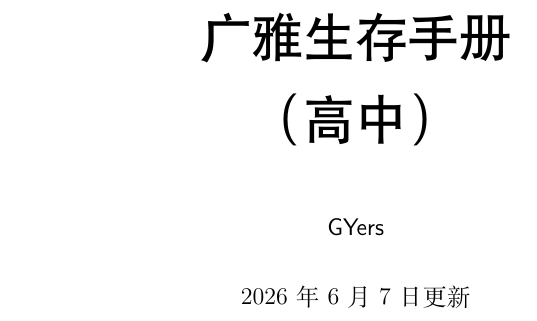
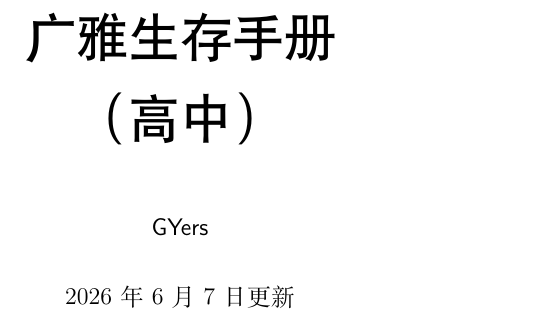
Before and after one commit to AppleJuiceMall/GY-Guide, a LaTeX book (sources/main.tex): part of page 1 of 14 before the commit and part of page 1 of 15 after it, cut so that both start at the same text. Compiled offline with XeLaTeX.

Commit message:
A5 paper

```diff
--- a/sources/main.tex
+++ b/sources/main.tex
@@ -2,7 +2,7 @@
 \usepackage{amsmath}
 \usepackage{amsfonts}
 \usepackage{amssymb}
-\usepackage[a4paper, inner=18mm, outer=15mm, top=15mm, bottom=18mm]{geometry}
+\usepackage[a5paper, inner=18mm, outer=15mm, top=15mm, bottom=18mm]{geometry}
 \usepackage{graphicx}
 \usepackage{caption}
 % \usepackage{emoji}
```
